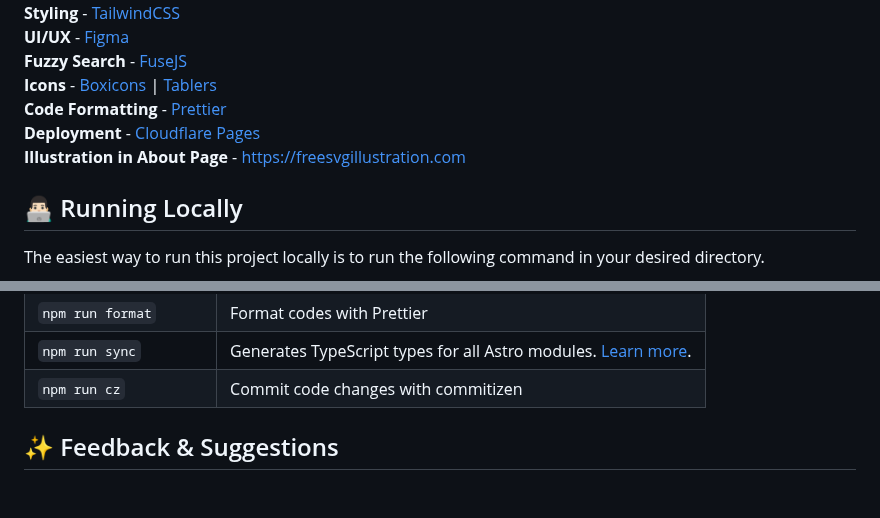
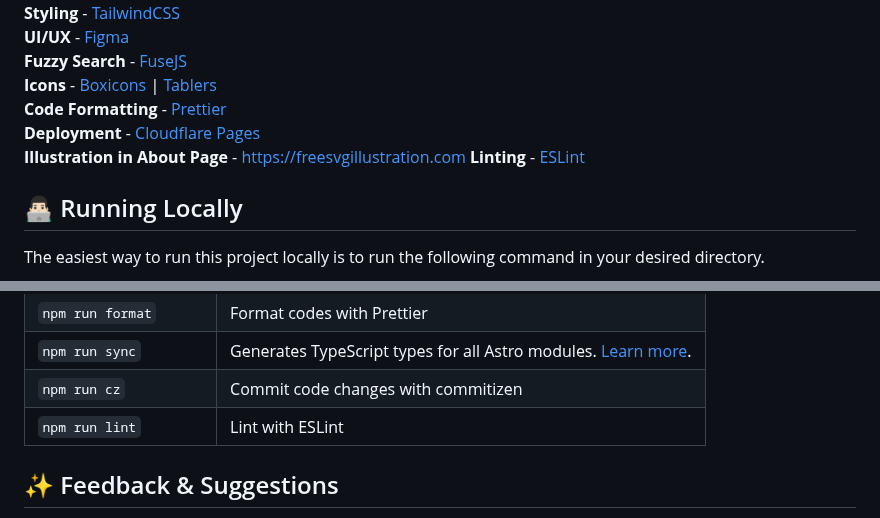
Before and after one commit to ryan6073/ourBlog, a Markdown page: README.md, 2 parts joined by grey strips. Rendered like a GitHub page; blank space fills up the shorter version.

Commit message:
docs: mention eslint in README (#29)

```diff
--- a/README.md
+++ b/README.md
@@ -98,6 +98,7 @@ Documentation can be read in two formats\_ _markdown_ & _blog post_.
 **Code Formatting** - [Prettier](https://prettier.io/)
 **Deployment** - [Cloudflare Pages](https://pages.cloudflare.com/)
 **Illustration in About Page** - [https://freesvgillustration.com](https://freesvgillustration.com/)
+**Linting** - [ESLint](https://eslint.org)
 
 ## 👨🏻‍💻 Running Locally
 
@@ -137,6 +138,7 @@ All commands are run from the root of the project, from a terminal:
 | `npm run format`       | Format codes with Prettier                                                                                                       |
 | `npm run sync`         | Generates TypeScript types for all Astro modules. [Learn more](https://docs.astro.build/en/reference/cli-reference/#astro-sync). |
 | `npm run cz`           | Commit code changes with commitizen                                                                                              |
+| `npm run lint`         | Lint with ESLint                                                                                                                 |
 
 ## ✨ Feedback & Suggestions
 
```
